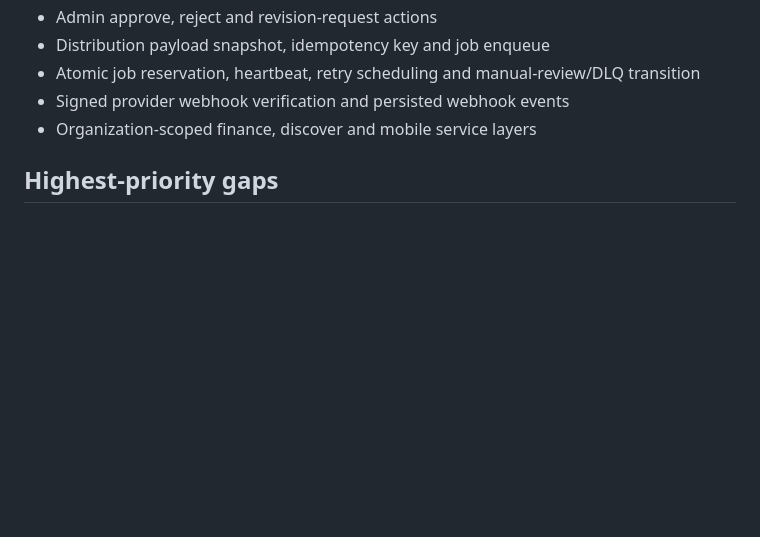
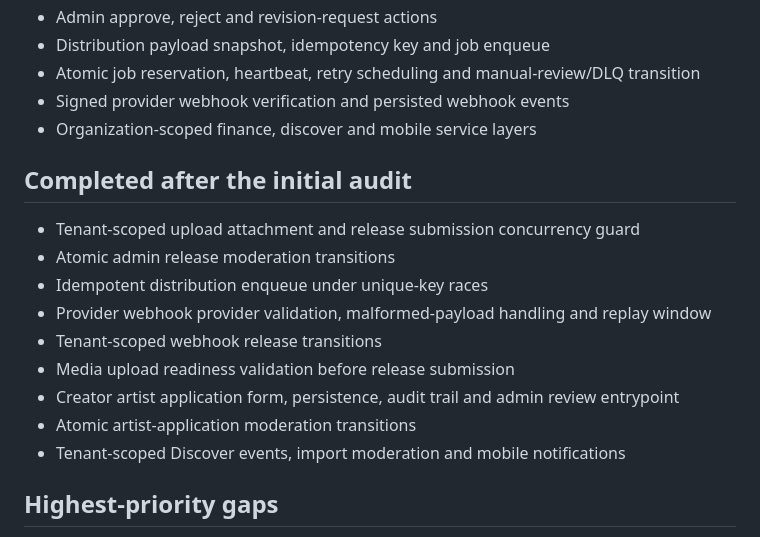
Before and after one commit to servanbrs/radarune, a Markdown page: docs/production-readiness-audit.md, the part around the change. Drawn GitHub-style; blank space fills up the shorter version.

Commit message:
docs: update production audit progress

```diff
--- a/docs/production-readiness-audit.md
+++ b/docs/production-readiness-audit.md
@@ -26,6 +26,18 @@ Date: 2026-07-28
 - Signed provider webhook verification and persisted webhook events
 - Organization-scoped finance, discover and mobile service layers
 
+## Completed after the initial audit
+
+- Tenant-scoped upload attachment and release submission concurrency guard
+- Atomic admin release moderation transitions
+- Idempotent distribution enqueue under unique-key races
+- Provider webhook provider validation, malformed-payload handling and replay window
+- Tenant-scoped webhook release transitions
+- Media upload readiness validation before release submission
+- Creator artist application form, persistence, audit trail and admin review entrypoint
+- Atomic artist-application moderation transitions
+- Tenant-scoped Discover events, import moderation and mobile notifications
+
 ## Highest-priority gaps
 
 1. Release lifecycle names are coarser than the target contract (`PENDING_REVIEW`, `REVISION_REQUESTED`, `DISTRIBUTED`, `REMOVED`). Expanding these requires a non-destructive data migration and coordinated updates to state guards, UI labels, provider mapping and tests.
```
